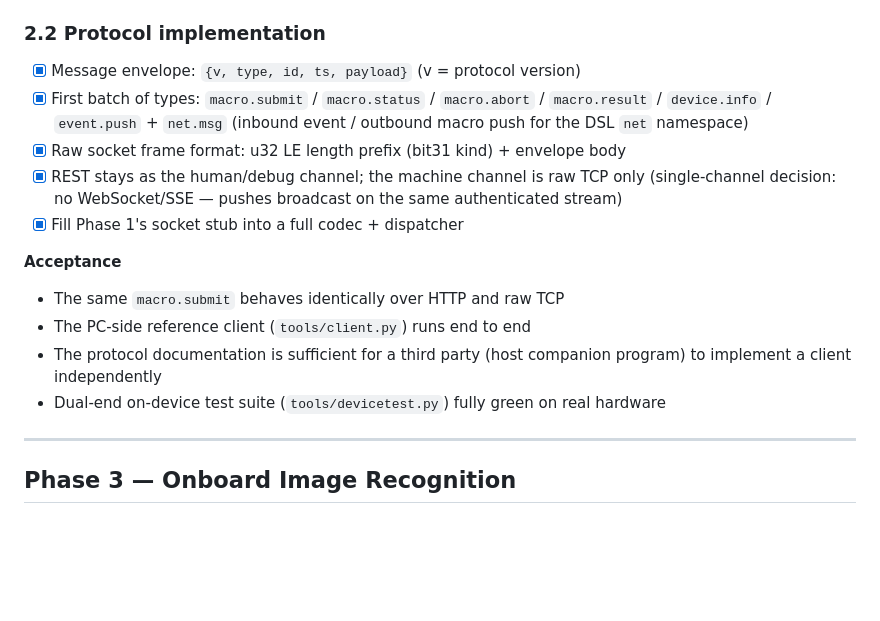
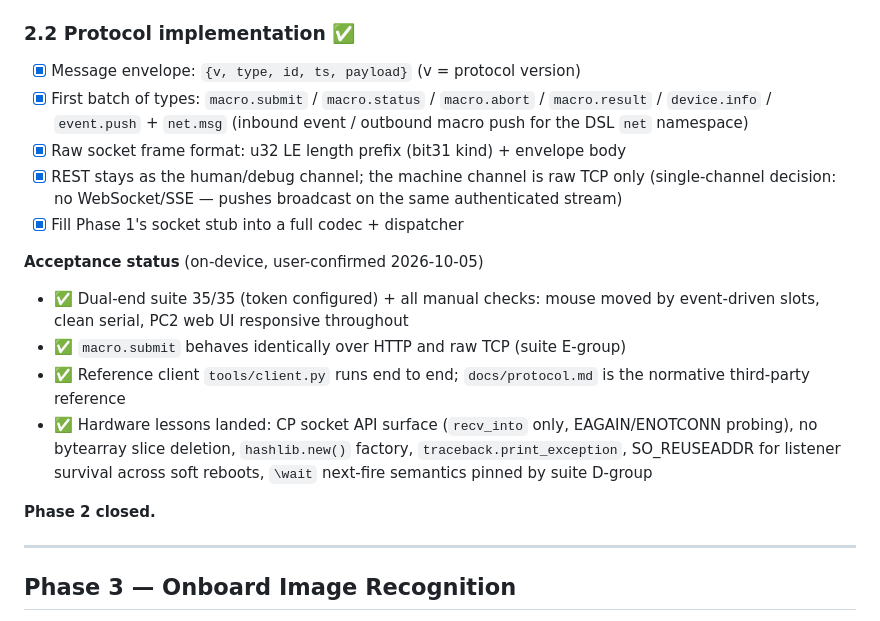
Before and after one commit to pnck/mycro, a Markdown page: ROADMAP.md, the part around the change. GitHub-like rendering; blank space fills up the shorter version.

Commit message:
docs: Phase 2 closed — dual-end on-device acceptance 35/35
All acceptance criteria met on hardware (token configured): the dual-end
suite green incl. auth digest path, DSL net roundtrip (wait/event/slots/
broadcast), HTTP parity, stability churn; manual checks confirmed (event
drove a visible +400/+200 mouse jump, clean serial, PC2 UI responsive).

Co-Authored-By: Claude Fable 5 <noreply@anthropic.com>

```diff
--- a/ROADMAP.md
+++ b/ROADMAP.md
@@ -115,18 +115,20 @@
 - [x] JSON selected (ADR-1 in docs/protocol.md): neither CircuitPython bundle ships a msgpack library, so msgpack would mean an unpinned vendored codec; on-device benchmark (ESP32-S3, CP 10.3.0): 0.42 ms / 416 B churn for an 89 B envelope, 3.27 ms / 2.5 KB for a 1.2 KB macro-submit envelope — far below macro-execution timescales; bulk binary bypasses JSON via binary frames
 - [x] Wire format settled: u32 LE frame header (bit31 kind, 8 KB caps) + fixed-length auth prologue (magic + version + SHA-256 token digest); codec landed in `lib/codec.py`
 
-### 2.2 Protocol implementation
+### 2.2 Protocol implementation ✅
 - [x] Message envelope: `{v, type, id, ts, payload}` (v = protocol version)
 - [x] First batch of types: `macro.submit` / `macro.status` / `macro.abort` / `macro.result` / `device.info` / `event.push` + `net.msg` (inbound event / outbound macro push for the DSL `net` namespace)
 - [x] Raw socket frame format: u32 LE length prefix (bit31 kind) + envelope body
 - [x] REST stays as the human/debug channel; the machine channel is raw TCP only (single-channel decision: no WebSocket/SSE — pushes broadcast on the same authenticated stream)
 - [x] Fill Phase 1's socket stub into a full codec + dispatcher
 
-**Acceptance**
-- The same `macro.submit` behaves identically over HTTP and raw TCP
-- The PC-side reference client (`tools/client.py`) runs end to end
-- The protocol documentation is sufficient for a third party (host companion program) to implement a client independently
-- Dual-end on-device test suite (`tools/devicetest.py`) fully green on real hardware
+**Acceptance status** (on-device, user-confirmed 2026-10-05)
+- ✅ Dual-end suite 35/35 (token configured) + all manual checks: mouse moved by event-driven slots, clean serial, PC2 web UI responsive throughout
+- ✅ `macro.submit` behaves identically over HTTP and raw TCP (suite E-group)
+- ✅ Reference client `tools/client.py` runs end to end; `docs/protocol.md` is the normative third-party reference
+- ✅ Hardware lessons landed: CP socket API surface (`recv_into` only, EAGAIN/ENOTCONN probing), no bytearray slice deletion, `hashlib.new()` factory, `traceback.print_exception`, SO_REUSEADDR for listener survival across soft reboots, `\wait` next-fire semantics pinned by suite D-group
+
+**Phase 2 closed.**
 
 ---
 
```
